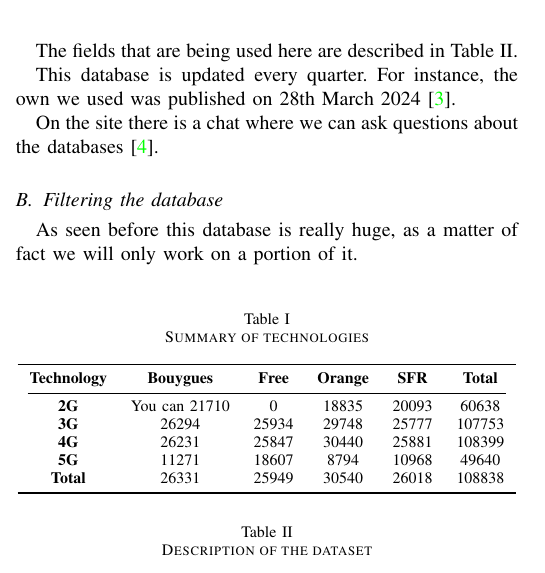
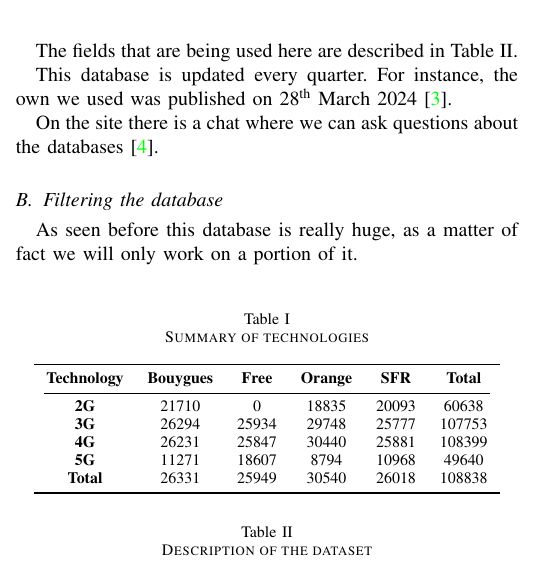
Before and after one commit to pmehaud/article_intership_cvut_24, a LaTeX paper (article.tex): part of one column of page 1 of 4, cut so that both start at the same text. Compiled offline with pdfLaTeX; a missing font is replaced by an installed copy or a similar font; a LaTeX package or settings file that is missing is left out.

Commit message:
Correction de fautes

```diff
--- a/article.tex
+++ b/article.tex
@@ -95,7 +95,7 @@
 
     The fields that are being used here are described in Table~\ref{table:data_columns}.
 
-    This database is updated every quarter. For instance, the own we used was published on 28th March 2024 \cite{main_database_hist}.
+    This database is updated every quarter. For instance, the own we used was published on 28\textsuperscript{th} March 2024 \cite{main_database_hist}.
 
     On the site there is a chat where we can ask questions about the databases \cite{main_database_chat}.
 
@@ -107,7 +107,7 @@
             \toprule
             \textbf{Technology} & \textbf{Bouygues} & \textbf{Free} & \textbf{Orange} & \textbf{SFR} & \textbf{Total} \\
             \cmidrule(lr){1-6}
-            \textbf{2G} &You can 21710 & 0 & 18835 & 20093 & 60638 \\
+            \textbf{2G} & 21710 & 0 & 18835 & 20093 & 60638 \\
             \textbf{3G} & 26294 & 25934 & 29748 & 25777 & 107753 \\
             \textbf{4G} & 26231 & 25847 & 30440 & 25881 & 108399 \\
             \textbf{5G} & 11271 & 18607 & 8794 & 10968 & 49640 \\
```
